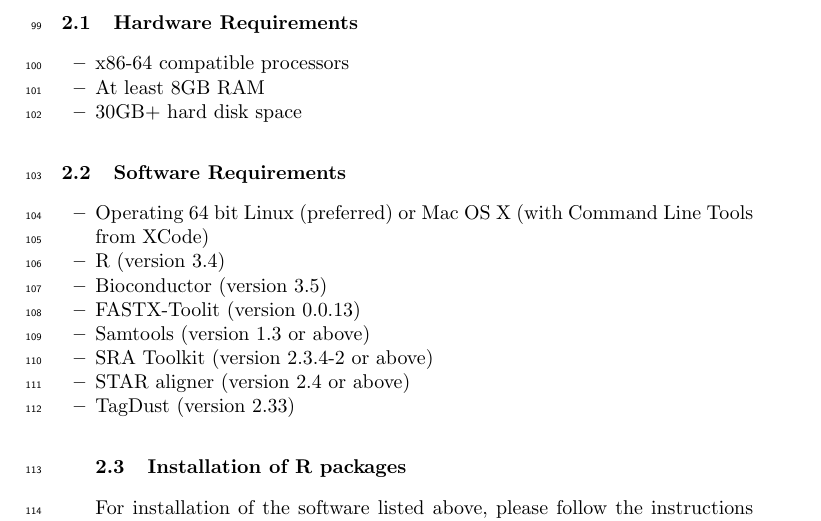
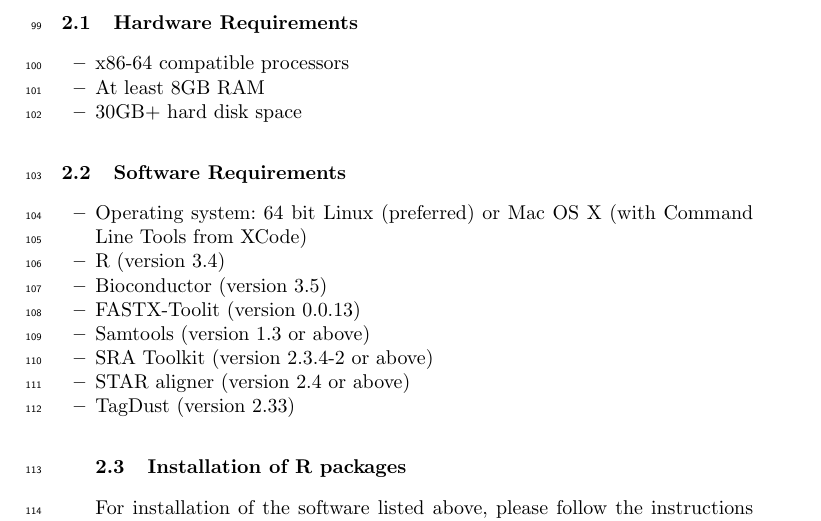
Before and after one commit to rtraborn/InsectChapter, a LaTeX paper (bookchapter.tex): part of page 4 of 8, cut so that both start at the same text. Compiled offline with pdfLaTeX.

Commit message:
Updated formatting of pdf.

```diff
--- a/bookchapter.tex
+++ b/bookchapter.tex
@@ -157,7 +157,7 @@
 
 \subsection{Software Requirements}
 \begin{itemize}
-\item Operating 64 bit Linux (preferred) or Mac OS X (with Command Line Tools from XCode)
+\item Operating system: 64 bit Linux (preferred) or Mac OS X (with Command Line Tools from XCode)
 \item R (version 3.4)
 \item Bioconductor (version 3.5)
 \item FASTX-Toolit (version 0.0.13)
```
Also changed, not shown: bookchapter.pdf, bookchapter.tex (3 more changed lines).
